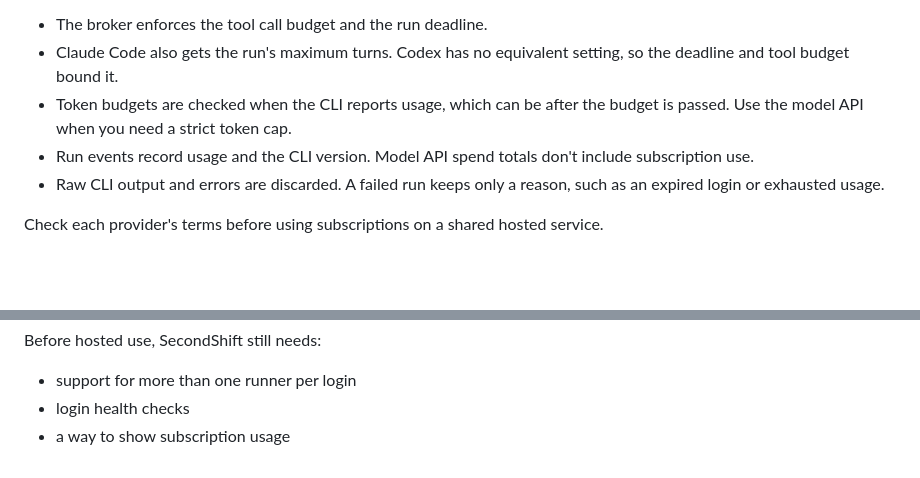
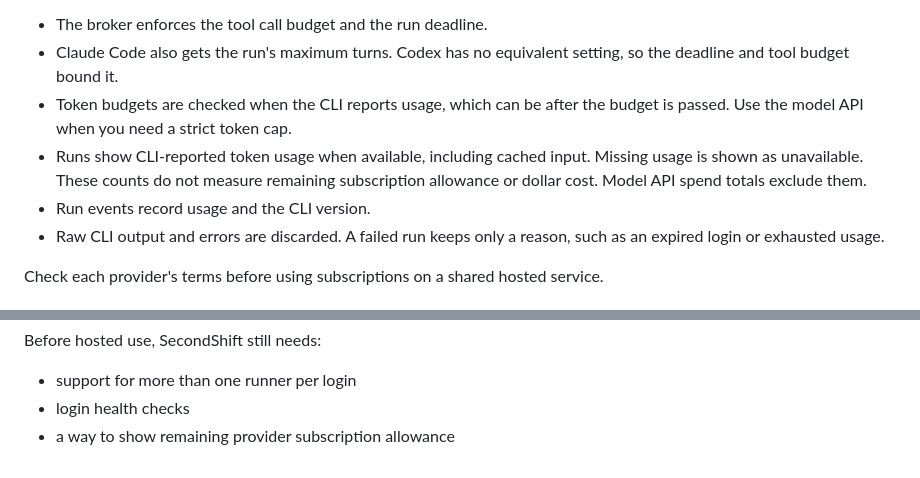
Before and after one commit to piotrekno1/second-shift, a Markdown page: docs/agent-subscriptions.md, 2 parts joined by grey strips. Drawn GitHub-style; blank space fills up the shorter version.

Commit message:
Show CLI-reported token usage for subscription runs

```diff
--- a/docs/agent-subscriptions.md
+++ b/docs/agent-subscriptions.md
@@ -139,8 +139,10 @@ refused before they started don't count. There is no limit by default.
   setting, so the deadline and tool budget bound it.
 - Token budgets are checked when the CLI reports usage, which can be after the
   budget is passed. Use the model API when you need a strict token cap.
-- Run events record usage and the CLI version. Model API spend totals don't
-  include subscription use.
+- Runs show CLI-reported token usage when available, including cached input.
+  Missing usage is shown as unavailable. These counts do not measure remaining
+  subscription allowance or dollar cost. Model API spend totals exclude them.
+- Run events record usage and the CLI version.
 - Raw CLI output and errors are discarded. A failed run keeps only a reason,
   such as an expired login or exhausted usage.
 
@@ -165,4 +167,4 @@ Before hosted use, SecondShift still needs:
 
 - support for more than one runner per login
 - login health checks
-- a way to show subscription usage
+- a way to show remaining provider subscription allowance
```
Also changed, not shown: docs/screenshots/agent-token-usage/run-detail.jpg (added), docs/screenshots/agent-token-usage/run-list.jpg (added), 7 other files.
